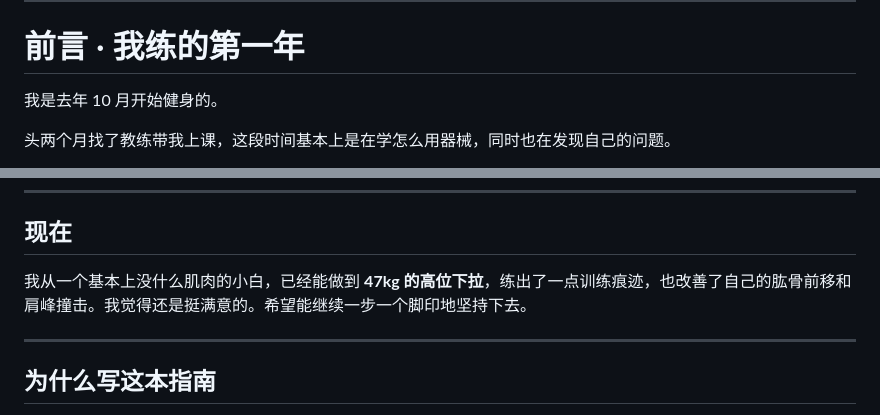
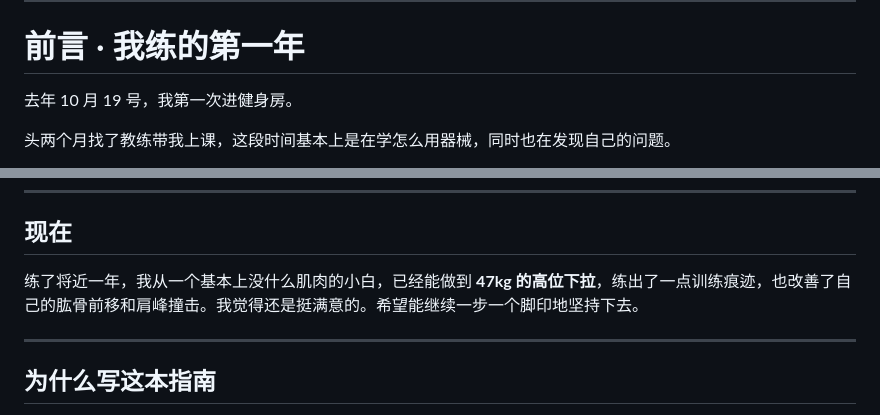
Before and after one commit to wuzimuws/fit-manual, a Markdown page: 全书-通读版.md, 2 parts joined by grey strips. GitHub-like rendering.

```diff
--- a/全书-通读版.md
+++ b/全书-通读版.md
@@ -97,7 +97,7 @@
 
 # 前言 · 我练的第一年
 
-我是去年 10 月开始健身的。
+去年 10 月 19 号，我第一次进健身房。
 
 头两个月找了教练带我上课，这段时间基本上是在学怎么用器械，同时也在发现自己的问题。
 
@@ -129,7 +129,7 @@
 
 ## 现在
 
-我从一个基本上没什么肌肉的小白，已经能做到 **47kg 的高位下拉**，练出了一点训练痕迹，也改善了自己的肱骨前移和肩峰撞击。我觉得还是挺满意的。希望能继续一步一个脚印地坚持下去。
+练了将近一年，我从一个基本上没什么肌肉的小白，已经能做到 **47kg 的高位下拉**，练出了一点训练痕迹，也改善了自己的肱骨前移和肩峰撞击。我觉得还是挺满意的。希望能继续一步一个脚印地坚持下去。
 
 ---
 
```
Also changed, not shown: 前言.md (+2 -2 lines).
